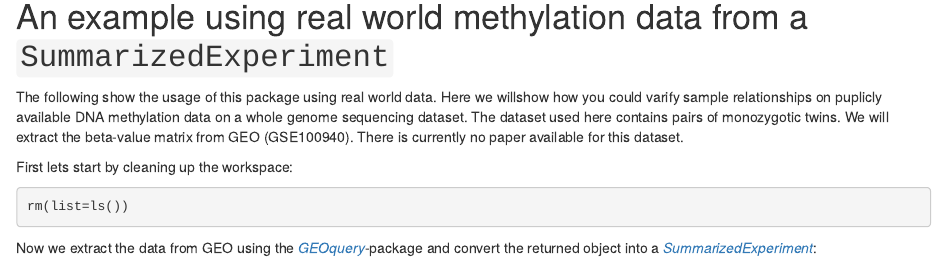
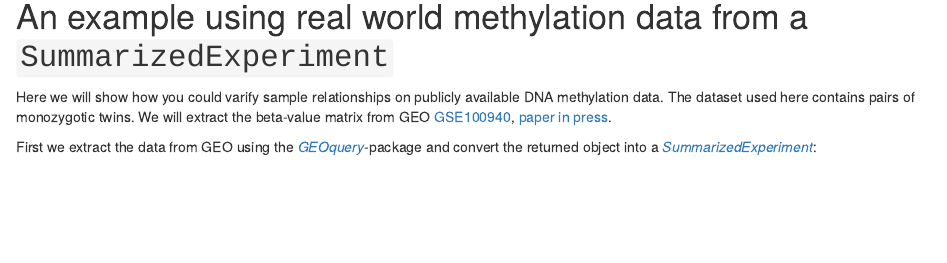
Before and after one commit to molepi/omicsPrint, an R Markdown document (vignettes/omicsPrint.Rmd): the page in a window 1100 px wide, from 16420 px down. Rendered offline with R 4.5, knitr and Pandoc, with nearby package versions; drawn as R Markdown's standard HTML page in place of the format the file asks for; some code elsewhere in the file could not run offline.

Commit message:
made a few textual changes
Former-commit-id: c2e490896c5884cdaf12a3f477cb325d339a945f

````diff
--- a/vignettes/omicsPrint.Rmd
+++ b/vignettes/omicsPrint.Rmd
@@ -181,19 +181,19 @@ missclassified sample relationships.
 
 # An example using real world methylation data from a `SummarizedExperiment` #
 
-The following show the usage of this package using real world data.
-Here we willshow how you could varify sample relationships on
-puplicly available DNA methylation data on a whole genome sequencing
-dataset. The dataset used here contains pairs of monozygotic twins.
-We will extract the beta-value matrix from GEO (GSE100940). There is
-currently no paper available for this dataset.
+Here we will show how you could varify sample relationships on
+publicly available DNA methylation data. The dataset used here
+contains pairs of monozygotic twins. We will extract the beta-value
+matrix from GEO
+[GSE100940](https://www.ncbi.nlm.nih.gov/geo/query/acc.cgi?acc=GSE100940),
+[paper in
+press](http://www.sciencedirect.com/science/article/pii/S1875176817300872).
 
-First lets start by cleaning up the workspace:
-```{r clearworkspace}
+```{r clearworkspace, echo=FALSE}
 rm(list=ls())
 ```
 
-Now we extract the data from GEO using the
+First we extract the data from GEO using the
 [*GEOquery*](http://bioconductor.org/packages/GEOquery/)-package and convert
 the returned object into a
 [*SummarizedExperiment*](http://bioconductor.org/packages/SummarizedExperiment/):
````
Also changed, not shown: vignettes/omicsPrint.Rmd (15 more changed lines).
